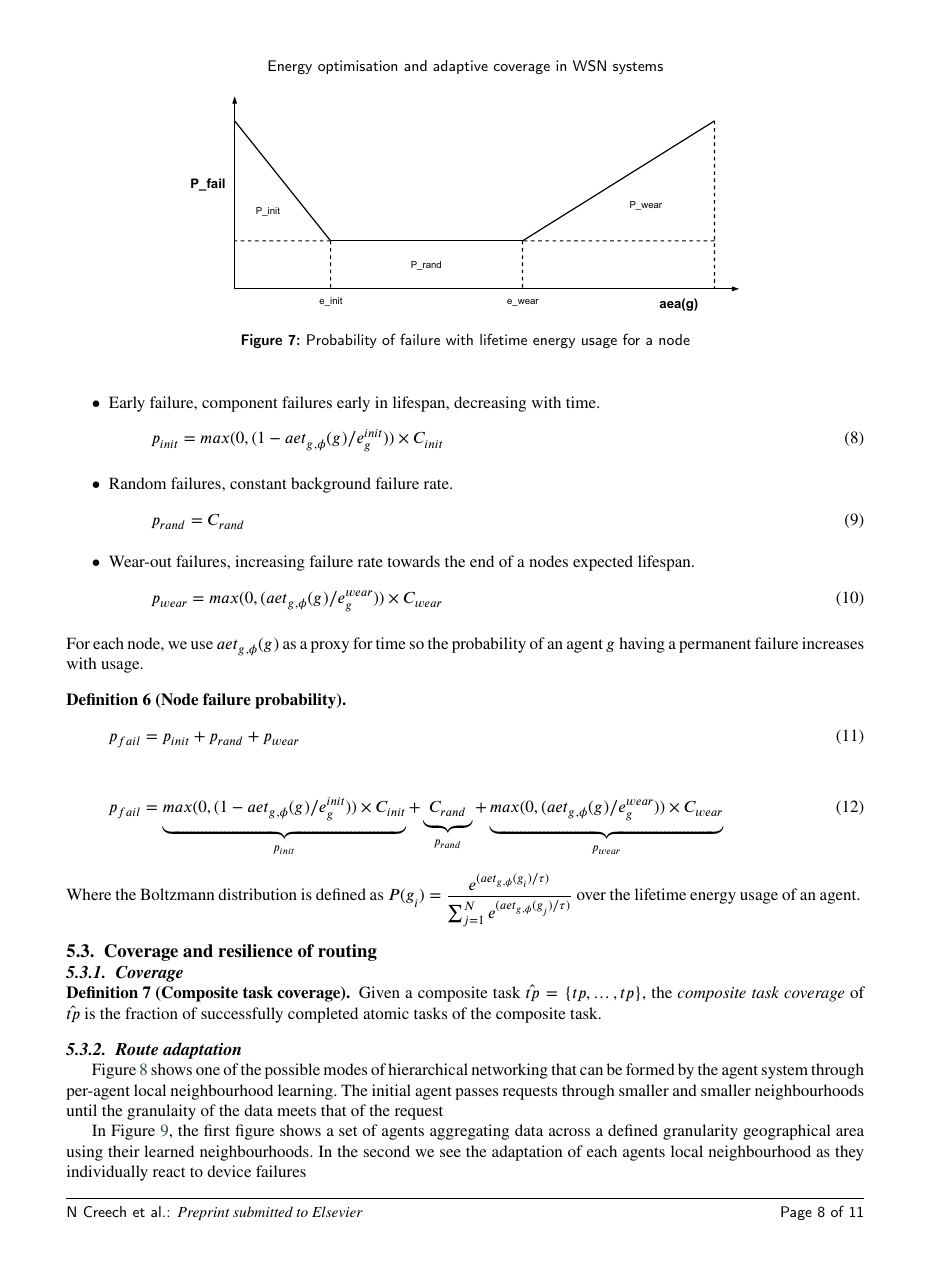
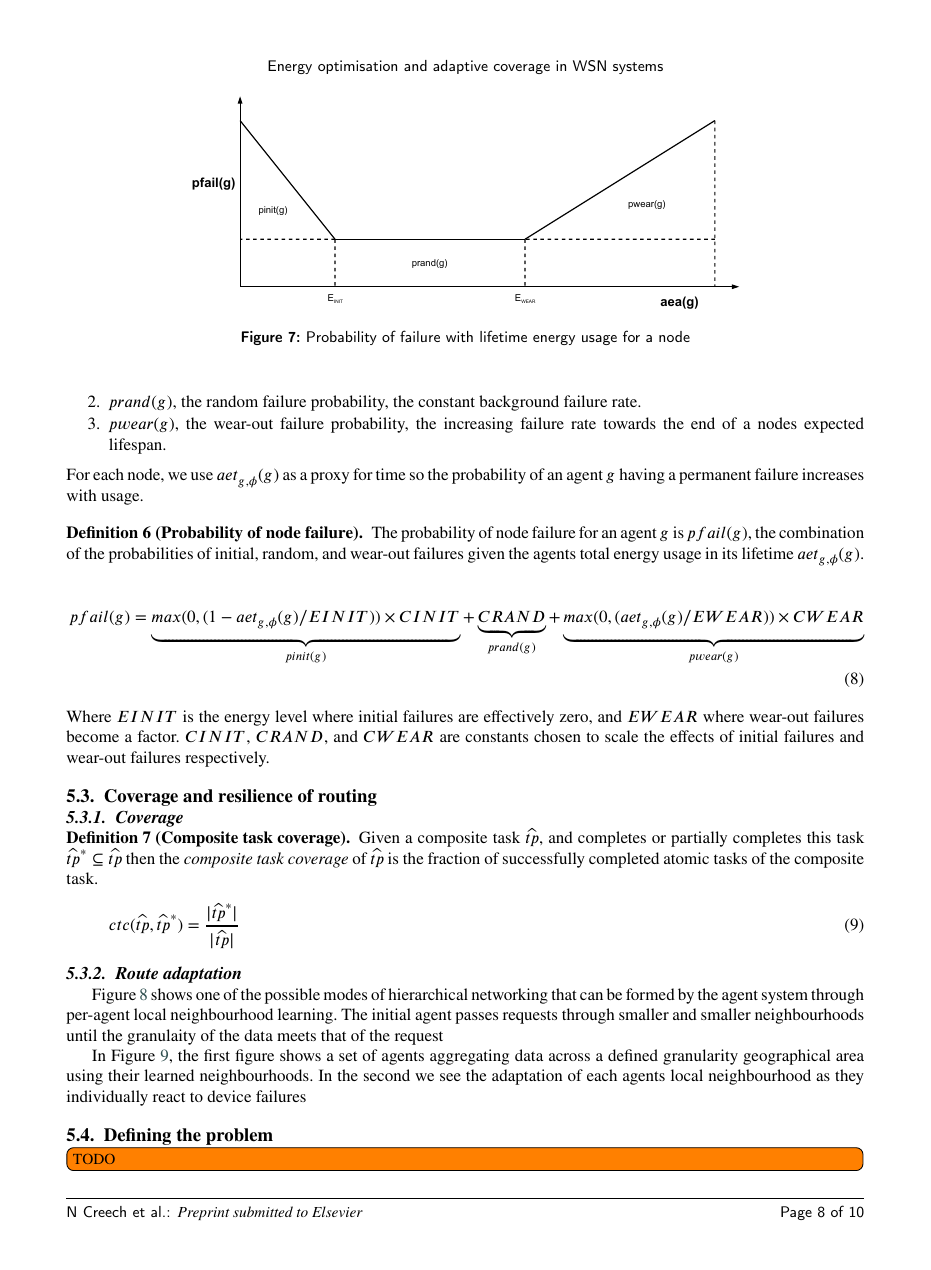
Before and after one commit to sevenmachines/els_energy_optimisation_and_adaptive_coverage_in_wsn_systems, a LaTeX paper (source/els_energy_optimisation_and_adaptive_coverage_in_wsn_systems.tex, which reads source/problem.tex): page 10 of 14. Compiled offline with pdfLaTeX.

Commit message:
Define coverage

```diff
--- a/source/problem.tex
+++ b/source/problem.tex
@@ -143,40 +157,25 @@ When not sampling, aggregating, or broadcasting a node recovers energy at a rate
 
 \subsubsection{Sensor lifetime in WSN}
 We can model the failure of nodes through a simple bathtub model as described by the three phases of node lifespan as seen in Figure \ref{fig:node_reliability_lifespan},
-
 \begin{figure}
 	\centering
 	\includegraphics[width=0.7\linewidth]{node_reliability_lifespan}
 	\caption[Probability of failure with lifetime energy usage for a node]{Probability of failure with lifetime energy usage for a node}
 	\label{fig:node_reliability_lifespan}
 \end{figure}
-
-
-\begin{itemize}
-	\item Early failure, component failures early in lifespan, decreasing with time.
-	\begin{equation}
-		\varProbability{init}{} = max(0, (1 - \functionAgentEnergyTotal{}{}/\varEnergy{}{init})) \times C_{init}
-	\end{equation}
-	\item Random failures, constant background failure rate.
-	\begin{equation}
-		\varProbability{rand}{} = C_{rand}
-	\end{equation}
-	\item Wear-out failures, increasing failure rate towards the end of a nodes expected lifespan.
-	\begin{equation}
-		\varProbability{wear}{} = max(0, ( \functionAgentEnergyTotal{}{}/\varEnergy{}{wear}))\times C_{wear}
-	\end{equation}
-\end{itemize}
+\begin{enumerate}
+	\item $\functionProbabilityInit{}{}$, the initial failure probability, component failures early in lifespan, decreasing with time.
+	\item $\functionProbabilityRand{}{}$, the random failure probability, the constant background failure rate.
+	\item $\functionProbabilityWear{}{}$, the wear-out failure probability, the increasing failure rate towards the end of a nodes expected lifespan.
+\end{enumerate}
 For each node, we use $\functionAgentEnergyTotal{}{}$ as a proxy for time so the probability of an agent $\varAgent{}{}$ having a permanent failure increases with usage.
 
-\definition[Node failure probability]{
-
+\definition[Probability of node failure]{
+	The probability of node failure for an agent $\varAgent{}{}$ is $\functionProbabilityFail{}{}$, the combination of the probabilities of initial, random, and wear-out failures given the agents total energy usage in its lifetime $\functionAgentEnergyTotal{}{}$.
 \begin{equation}
-	\varProbability{fail}{} = \varProbability{init}{} + \varProbability{rand}{} + \varProbability{wear}{}
+	\functionProbabilityFail{}{} = \underbrace{max(0, (1 - \functionAgentEnergyTotal{}{}/\varEnergyInit{}{})) \times \varConstantInit{}{}}_{\functionProbabilityInit{}{}} + \underbrace{\varConstantRand{}{}}_{\functionProbabilityRand{}{}} + \underbrace{max(0, ( \functionAgentEnergyTotal{}{}/\varEnergyWear{}{}))\times \varConstantWear{}{}}_{\functionProbabilityWear{}{}}
 \end{equation}
-\begin{equation}
-	\varProbability{fail}{} = \underbrace{max(0, (1 - \functionAgentEnergyTotal{}{}/\varEnergy{}{init})) \times C_{init}}_{\varProbability{init}{}} + \underbrace{C_{rand}}_{\varProbability{rand}{}} + \underbrace{max(0, ( \functionAgentEnergyTotal{}{}/\varEnergy{}{wear}))\times C_{wear}}_{\varProbability{wear}{}}
-\end{equation}
-Where the Boltzmann distribution is defined as $\functionBoltzmannEnergy{}{}$ over the lifetime energy usage of an agent.
+	Where $\varEnergyInit{}{}{}{}$ is the energy level where initial failures are effectively zero,  and $\varEnergyWear{}{}{}{}$ where wear-out failures become a factor. $\varConstantInit{}{}$, $\varConstantRand{}{}$, and $\varConstantWear{}{}$  are constants chosen to scale the effects of initial failures and wear-out failures respectively.
 }
 
 \subsection{Coverage and resilience of routing}
@@ -184,7 +183,16 @@ Where the Boltzmann distribution is defined as $\functionBoltzmannEnergy{}{}$ ov
 \subsubsection{Coverage}
 
 \begin{definition}[Composite task coverage]
-	Given a composite task $\varCompositeTask{}{} = \lbrace \varAtomicTask{1}{}, \dots, \varAtomicTask{2}{} \rbrace$, the \textit{composite task coverage} of $\varCompositeTask{}{}$ is the fraction of successfully completed atomic tasks of the composite task.
+	Given a composite task $\varCompositeTask{}{}$, and completes or partially completes this task $\varCompositeTask{}{*} \subseteq \varCompositeTask{}{}$ then the \textit{composite task coverage} of $\varCompositeTask{}{}$ is the fraction of successfully completed atomic tasks of the composite task.
+	\begin{equation}
+		\functionCompositeTaskCoverage{}{} = \frac{
+			\funcSize{\varCompositeTask{}{*}
+			}
+		}{
+			\funcSize{\varCompositeTask{}{}
+		}
+	}
+	\end{equation}
 \end{definition}
 
 
```
Also changed, not shown: source/results.tex (+1 -1 lines), source/node_reliability_lifespan.pdf, source/problem.tex (28 more changed lines), 1 other file.
